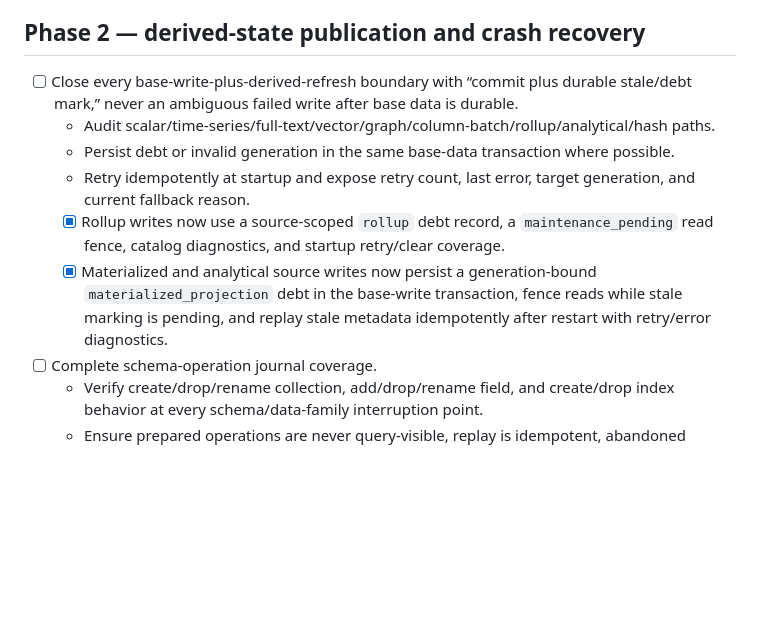
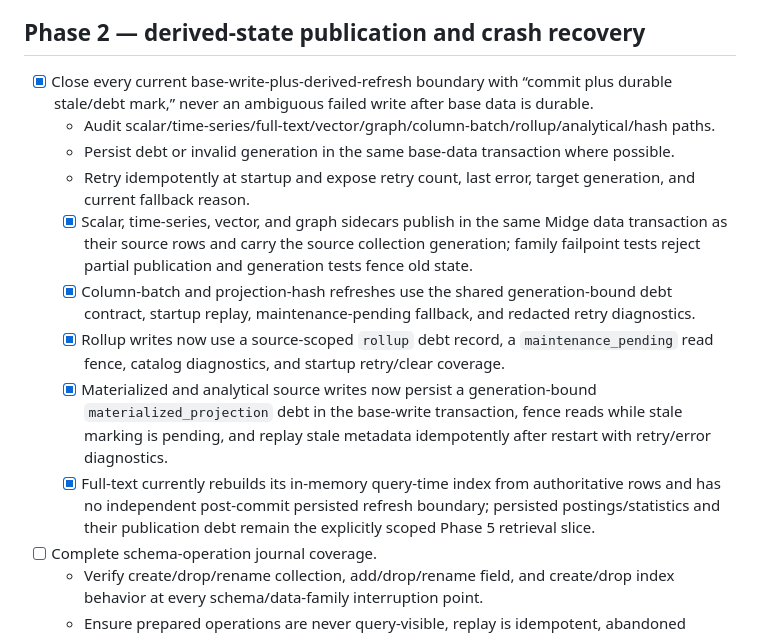
Before and after one commit to cntryl/cassie, a Markdown page: todo.md, the part around the change. GitHub-like rendering; blank space fills up the shorter version.

Commit message:
Close derived-state publication audit

```diff
--- a/todo.md
+++ b/todo.md
@@ -73,17 +73,25 @@ Phase 9. Do not widen this phase into general OLTP or distributed transaction wo
 
 ## Phase 2 — derived-state publication and crash recovery
 
-- [ ] Close every base-write-plus-derived-refresh boundary with “commit plus durable stale/debt
-  mark,” never an ambiguous failed write after base data is durable.
+- [x] Close every current base-write-plus-derived-refresh boundary with “commit plus durable
+  stale/debt mark,” never an ambiguous failed write after base data is durable.
   - Audit scalar/time-series/full-text/vector/graph/column-batch/rollup/analytical/hash paths.
   - Persist debt or invalid generation in the same base-data transaction where possible.
   - Retry idempotently at startup and expose retry count, last error, target generation, and current
     fallback reason.
+  - [x] Scalar, time-series, vector, and graph sidecars publish in the same Midge data transaction
+    as their source rows and carry the source collection generation; family failpoint tests reject
+    partial publication and generation tests fence old state.
+  - [x] Column-batch and projection-hash refreshes use the shared generation-bound debt contract,
+    startup replay, maintenance-pending fallback, and redacted retry diagnostics.
   - [x] Rollup writes now use a source-scoped `rollup` debt record, a `maintenance_pending` read
     fence, catalog diagnostics, and startup retry/clear coverage.
   - [x] Materialized and analytical source writes now persist a generation-bound
     `materialized_projection` debt in the base-write transaction, fence reads while stale marking
     is pending, and replay stale metadata idempotently after restart with retry/error diagnostics.
+  - [x] Full-text currently rebuilds its in-memory query-time index from authoritative rows and has
+    no independent post-commit persisted refresh boundary; persisted postings/statistics and their
+    publication debt remain the explicitly scoped Phase 5 retrieval slice.
 - [ ] Complete schema-operation journal coverage.
   - Verify create/drop/rename collection, add/drop/rename field, and create/drop index behavior at
     every schema/data-family interruption point.
```
Also changed, not shown: docs/production-readiness.md (+1 -1 lines), docs/read-model-gap-analysis.md (+1 -1 lines).
